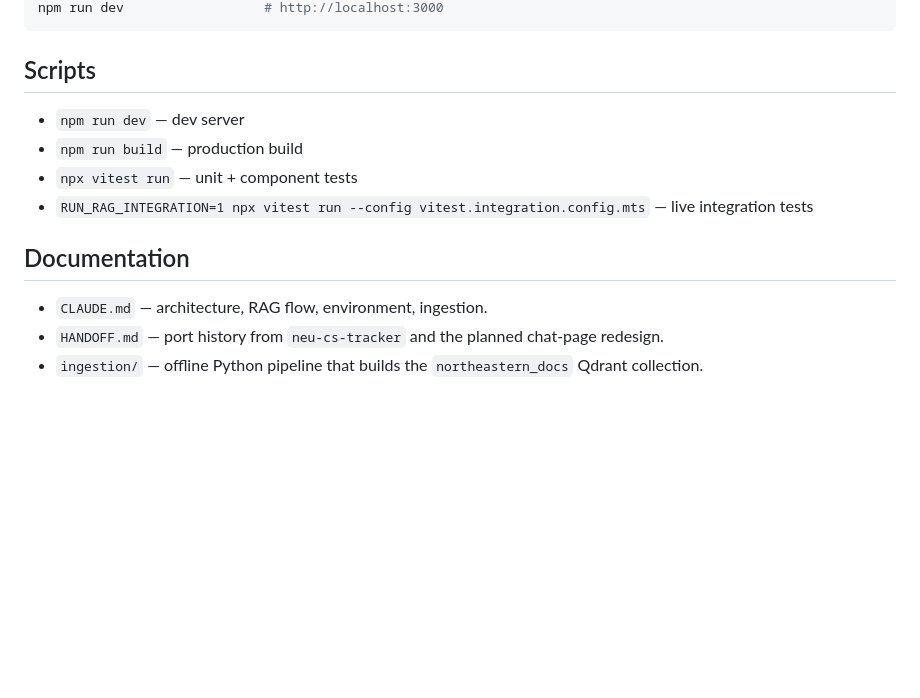
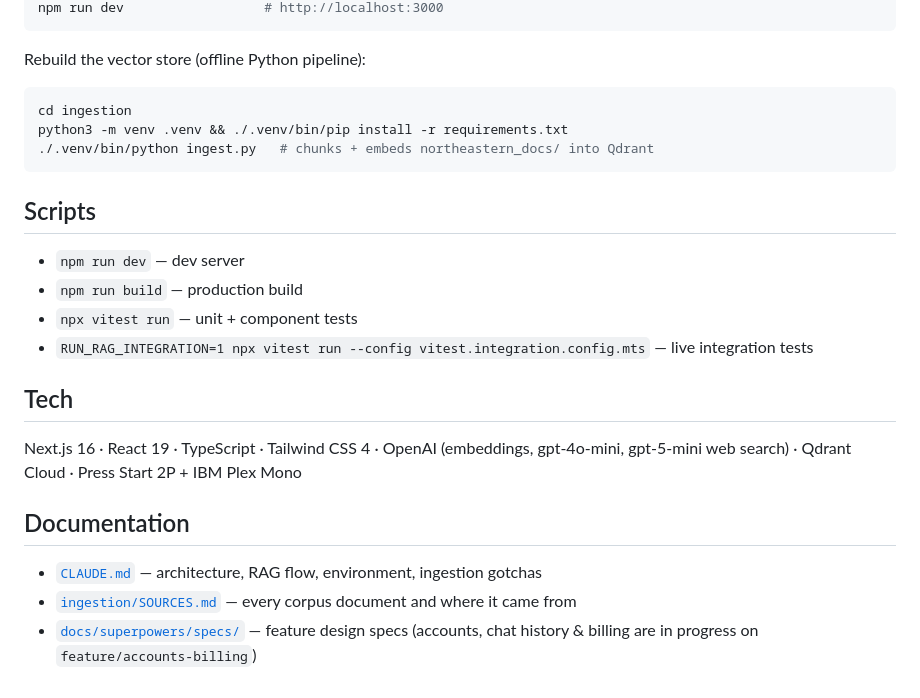
Before and after one commit to jjc98375/neu-international-assistant, a Markdown page: README.md, the part around one of its changes. Drawn GitHub-style; blank space fills up the shorter version.

````diff
--- a/README.md
+++ b/README.md
@@ -16,4 +50,12 @@ cp .env.example .env.local   # then fill in OPENAI_API_KEY + QDRANT_* values
 npm run dev                  # http://localhost:3000
+```
+
+Rebuild the vector store (offline Python pipeline):
+
+```bash
+cd ingestion
+python3 -m venv .venv && ./.venv/bin/pip install -r requirements.txt
+./.venv/bin/python ingest.py   # chunks + embeds northeastern_docs/ into Qdrant
 ```
 
 ## Scripts
@@ -23,8 +65,14 @@ npm run dev                  # http://localhost:3000
 - `npx vitest run` — unit + component tests
 - `RUN_RAG_INTEGRATION=1 npx vitest run --config vitest.integration.config.mts` — live integration tests
 
+## Tech
+
+Next.js 16 · React 19 · TypeScript · Tailwind CSS 4 · OpenAI (embeddings, gpt-4o-mini,
+gpt-5-mini web search) · Qdrant Cloud · Press Start 2P + IBM Plex Mono
+
 ## Documentation
 
-- `CLAUDE.md` — architecture, RAG flow, environment, ingestion.
-- `HANDOFF.md` — port history from `neu-cs-tracker` and the planned chat-page redesign.
-- `ingestion/` — offline Python pipeline that builds the `northeastern_docs` Qdrant collection.
+- [`CLAUDE.md`](CLAUDE.md) — architecture, RAG flow, environment, ingestion gotchas
+- [`ingestion/SOURCES.md`](ingestion/SOURCES.md) — every corpus document and where it came from
+- [`docs/superpowers/specs/`](docs/superpowers/specs/) — feature design specs (accounts,
+  chat history & billing are in progress on `feature/accounts-billing`)
````
Also changed, not shown: other parts of README.md (+42 -8 lines), docs/images/chat.png (added), docs/images/landing.jpg (added), docs/images/quad.png (added).
